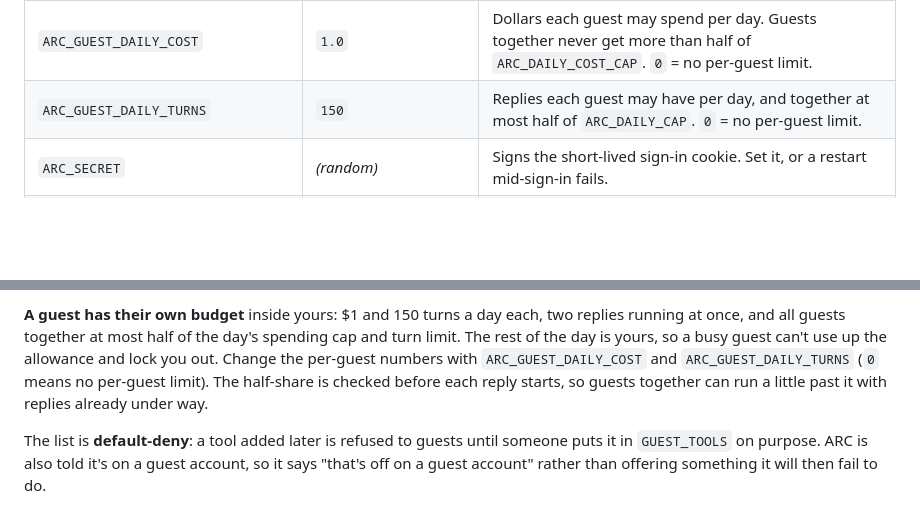
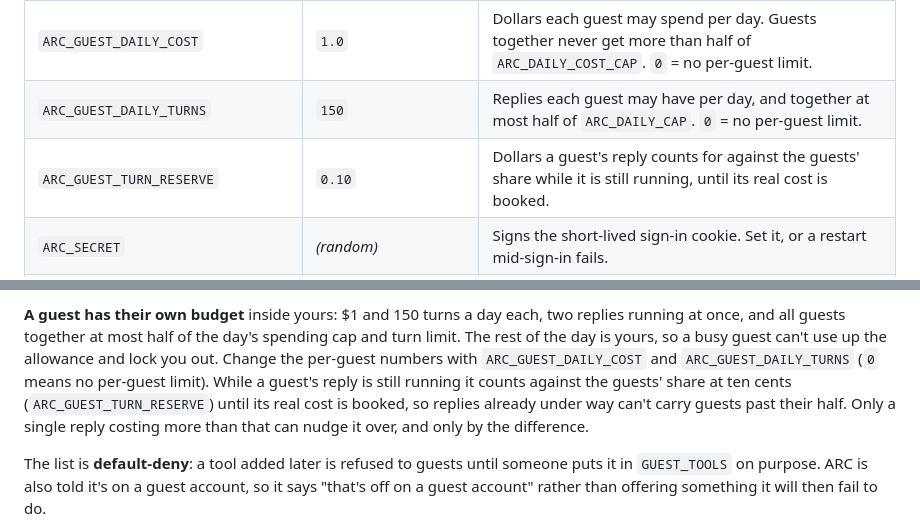
Before and after one commit to theepangnani/ARC-BELLA, a Markdown page: README.md, 2 parts joined by grey strips. GitHub-like rendering; blank space fills up the shorter version.

Commit message:
README: a guest's running reply counts against the guests' share
Guests could pass their half of the day's cap with replies still under way;
since 2c7d59e each running guest reply counts at ARC_GUEST_TURN_RESERVE until
it books. The guest-budget paragraph says so, and the setting joins the table.

Co-Authored-By: Claude Opus 5 <noreply@anthropic.com>

```diff
--- a/README.md
+++ b/README.md
@@ -1106,6 +1106,7 @@ passphrase any more.
 | `ARC_ALLOWED_HOSTS` | *(empty)* | Extra host names this server answers to, comma-separated (the funnel's `…ts.net` name when `ARC_PUBLIC_URL` is left empty). Loopback at the listening port and `ARC_PUBLIC_URL`'s host are always allowed; any other Host is refused with 421. |
 | `ARC_GUEST_DAILY_COST` | `1.0` | Dollars each guest may spend per day. Guests together never get more than half of `ARC_DAILY_COST_CAP`. `0` = no per-guest limit. |
 | `ARC_GUEST_DAILY_TURNS` | `150` | Replies each guest may have per day, and together at most half of `ARC_DAILY_CAP`. `0` = no per-guest limit. |
+| `ARC_GUEST_TURN_RESERVE` | `0.10` | Dollars a guest's reply counts for against the guests' share while it is still running, until its real cost is booked. |
 | `ARC_SECRET` | *(random)* | Signs the short-lived sign-in cookie. Set it, or a restart mid-sign-in fails. |
 | `ARC_AUTH_MODE` | `google` | `open` disables sign-in entirely, and is refused unless the bind is loopback. |
 | `ARC_STREAM` | *(off)* | `1` streams replies: the words arrive as they're written, so Bella starts speaking the first sentence sooner. A server without it answers the ordinary way, and the page falls back on its own. |
@@ -1245,8 +1246,10 @@ two replies running at once, and all guests together at most half of the day's
 spending cap and turn limit. The rest of the day is yours, so a busy guest can't
 use up the allowance and lock you out. Change the per-guest numbers with
 `ARC_GUEST_DAILY_COST` and `ARC_GUEST_DAILY_TURNS` (`0` means no per-guest
-limit). The half-share is checked before each reply starts, so guests together
-can run a little past it with replies already under way.
+limit). While a guest's reply is still running it counts against the guests'
+share at ten cents (`ARC_GUEST_TURN_RESERVE`) until its real cost is booked, so
+replies already under way can't carry guests past their half. Only a single
+reply costing more than that can nudge it over, and only by the difference.
 
 The list is **default-deny**: a tool added later is refused to guests until
 someone puts it in `GUEST_TOOLS` on purpose. ARC is also told it's on a guest
```
